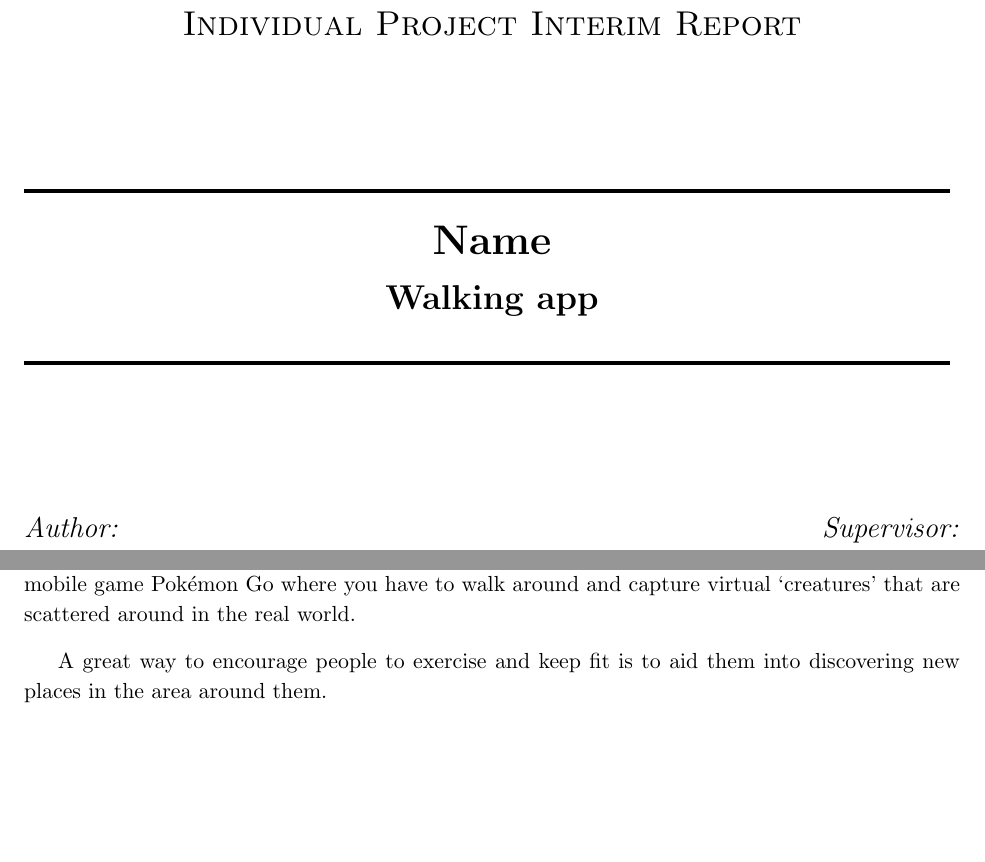
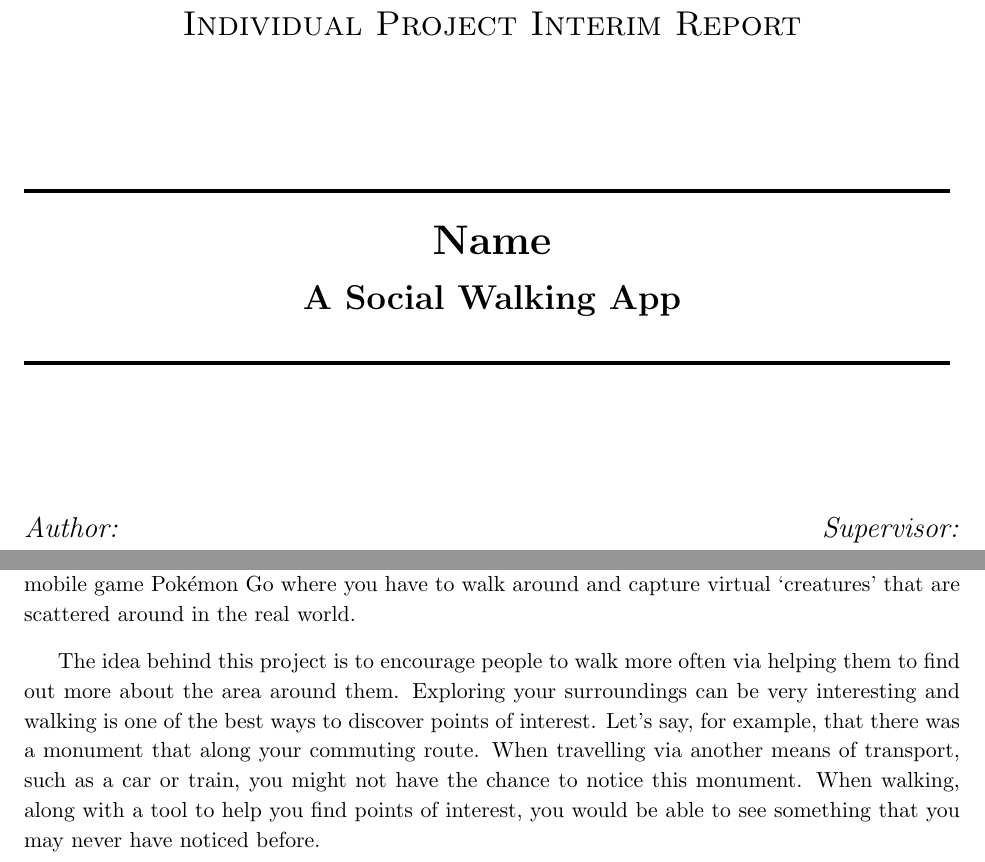
Before and after one commit to jonomuller/imperial-interim-report, a LaTeX thesis (main.tex, which reads sections/introduction.tex, titlepage.tex): two parts of pages 1 and 4 of 11, joined at a grey line, cut so that both start at the same text, the shorter picture padded with empty space. Compiled offline with pdfLaTeX.

Commit message:
Write paragraph on idea in motivation section Add tagline to title page

```diff
--- a/sections/introduction.tex
+++ b/sections/introduction.tex
@@ -12,7 +12,9 @@ The difficulty in trying to encourage people to exercise lies in the ability to
 
 %A way to create enjoyment
 
-A great way to encourage people to exercise and keep fit is to aid them into discovering new places in the area around them.
+%A great way to encourage people to exercise and keep fit is to aid them into discovering new places in the area around them.
+
+The idea behind this project is to encourage people to walk more often via helping them to find out more about the area around them. Exploring your surroundings can be very interesting and walking is one of the best ways to discover points of interest. Let's say, for example, that there was a monument that along your commuting route. When travelling via another means of transport, such as a car or train, you might not have the chance to notice this monument. When walking, along with a tool to help you find points of interest, you would be able to see something that you may never have noticed before.
 
 \section{Objectives} \label{section:objectives}
 
--- a/titlepage.tex
+++ b/titlepage.tex
@@ -19,7 +19,7 @@
         \vspace{0.2cm}
 
         \LARGE
-        \textbf{Walking app}
+        \textbf{A Social Walking App}
 
         \vspace{0.2cm}
         \vhrulefill{2pt}
```
